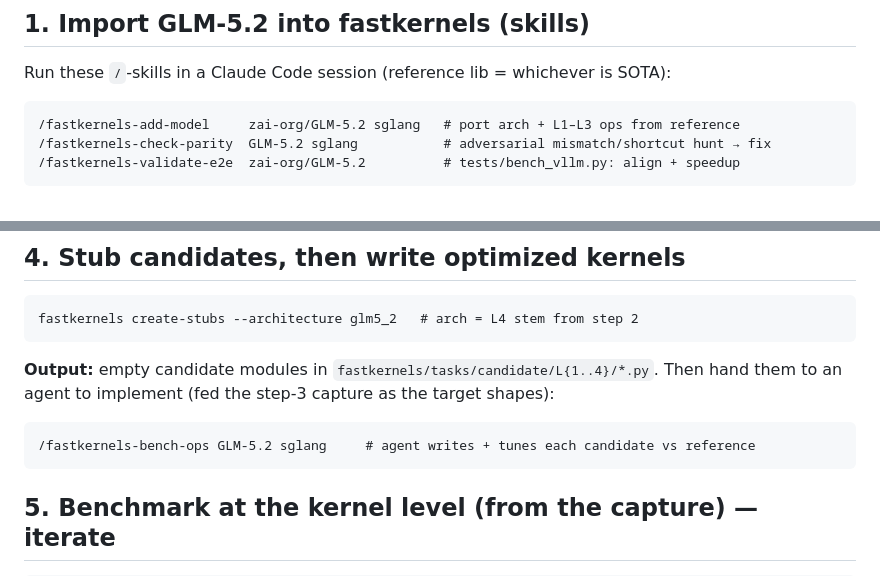
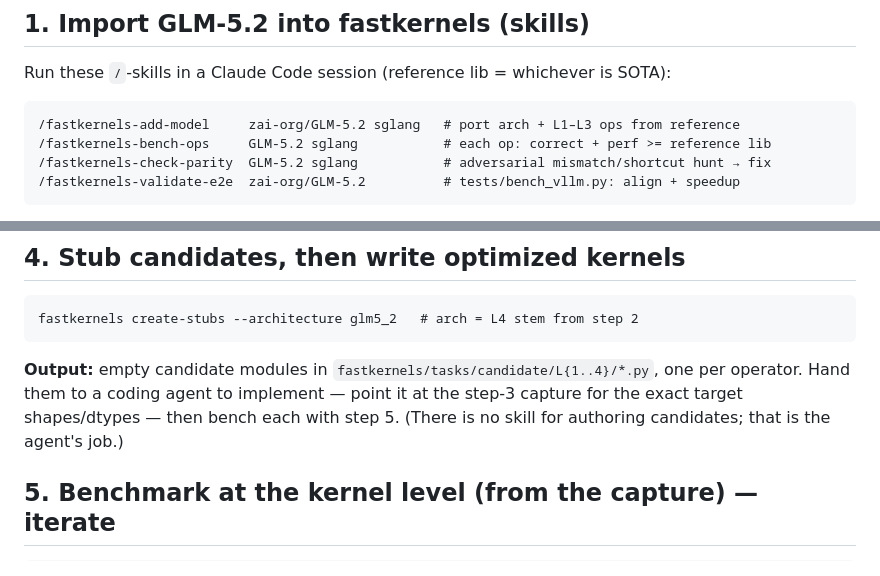
Before and after one commit to Snowflake-AI-Research/fastkernels, a Markdown page: docs/glm5.2-optimization-quickstart.md, 2 parts joined by grey strips. Rendered like a GitHub page.

Commit message:
docs(glm5.2): fix /fastkernels-bench-ops placement
/fastkernels-bench-ops benches fastkernels ops against the SOTA reference lib
(vLLM/SGLang), so it belongs in the import/parity phase (step 1), not candidate
authoring. Remove it from step 4; candidate-vs-baseline benchmarking is the
`fastkernels bench` CLI in step 5. There is no skill for authoring candidates.

Co-Authored-By: Claude Opus 4.8 <noreply@anthropic.com>

````diff
--- a/docs/glm5.2-optimization-quickstart.md
+++ b/docs/glm5.2-optimization-quickstart.md
@@ -21,6 +21,7 @@ Run these `/`-skills in a Claude Code session (reference lib = whichever is SOTA
 
 ```
 /fastkernels-add-model     zai-org/GLM-5.2 sglang   # port arch + L1–L3 ops from reference
+/fastkernels-bench-ops     GLM-5.2 sglang           # each op: correct + perf >= reference lib
 /fastkernels-check-parity  GLM-5.2 sglang           # adversarial mismatch/shortcut hunt → fix
 /fastkernels-validate-e2e  zai-org/GLM-5.2          # tests/bench_vllm.py: align + speedup
 ```
@@ -78,12 +79,10 @@ Drop `--max-layers/--max-requests` for the full-fidelity capture.
 fastkernels create-stubs --architecture glm5_2   # arch = L4 stem from step 2
 ```
 
-**Output:** empty candidate modules in `fastkernels/tasks/candidate/L{1..4}/*.py`.
-Then hand them to an agent to implement (fed the step-3 capture as the target shapes):
-
-```
-/fastkernels-bench-ops GLM-5.2 sglang     # agent writes + tunes each candidate vs reference
-```
+**Output:** empty candidate modules in `fastkernels/tasks/candidate/L{1..4}/*.py`, one per
+operator. Hand them to a coding agent to implement — point it at the step-3 capture for the
+exact target shapes/dtypes — then bench each with step 5. (There is no skill for authoring
+candidates; that is the agent's job.)
 
 ## 5. Benchmark at the kernel level (from the capture) — iterate
 
````
